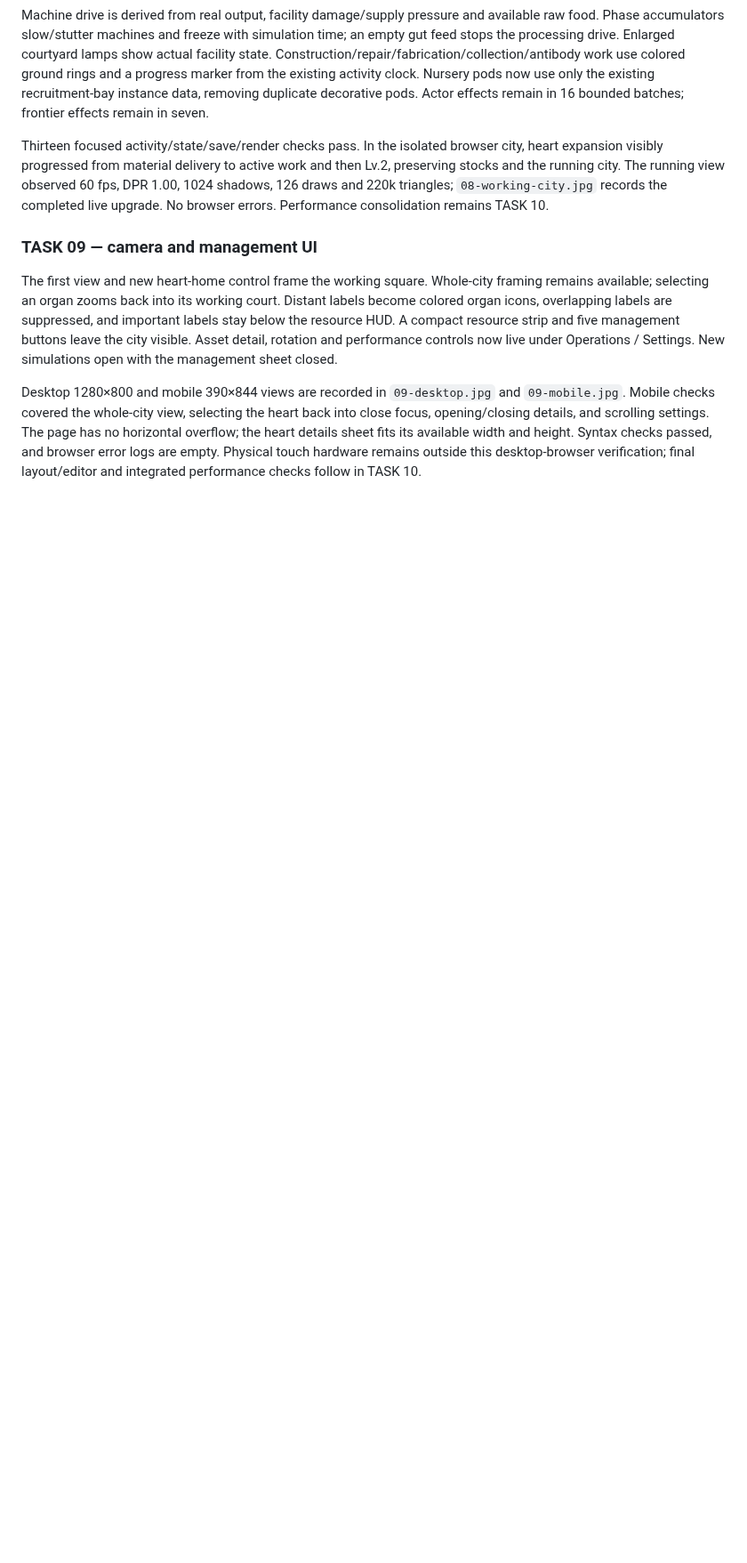
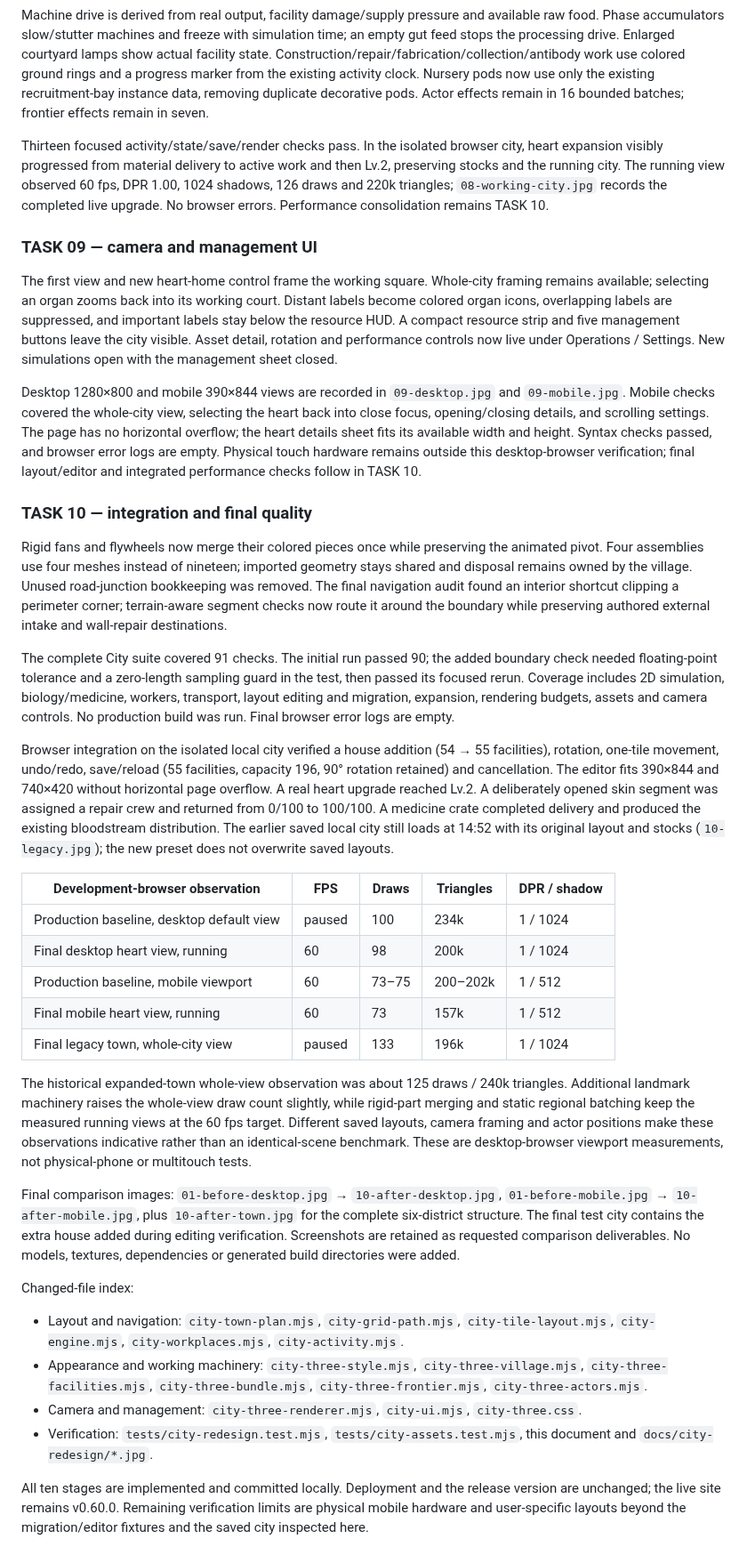
Before and after one commit to Moonflute/pathopedia, a Markdown page: docs/cell-city-3d.md, the part around the change. Shown at 89% size. GitHub-like rendering; blank space fills up the shorter version.

Commit message:
perf(city): batch moving machinery and finish redesign verification

```diff
--- a/docs/cell-city-3d.md
+++ b/docs/cell-city-3d.md
@@ -246,3 +246,31 @@ Thirteen focused activity/state/save/render checks pass. In the isolated browser
 The first view and new heart-home control frame the working square. Whole-city framing remains available; selecting an organ zooms back into its working court. Distant labels become colored organ icons, overlapping labels are suppressed, and important labels stay below the resource HUD. A compact resource strip and five management buttons leave the city visible. Asset detail, rotation and performance controls now live under Operations / Settings. New simulations open with the management sheet closed.
 
 Desktop 1280×800 and mobile 390×844 views are recorded in `09-desktop.jpg` and `09-mobile.jpg`. Mobile checks covered the whole-city view, selecting the heart back into close focus, opening/closing details, and scrolling settings. The page has no horizontal overflow; the heart details sheet fits its available width and height. Syntax checks passed, and browser error logs are empty. Physical touch hardware remains outside this desktop-browser verification; final layout/editor and integrated performance checks follow in TASK 10.
+
+### TASK 10 — integration and final quality
+
+Rigid fans and flywheels now merge their colored pieces once while preserving the animated pivot. Four assemblies use four meshes instead of nineteen; imported geometry stays shared and disposal remains owned by the village. Unused road-junction bookkeeping was removed. The final navigation audit found an interior shortcut clipping a perimeter corner; terrain-aware segment checks now route it around the boundary while preserving authored external intake and wall-repair destinations.
+
+The complete City suite covered 91 checks. The initial run passed 90; the added boundary check needed floating-point tolerance and a zero-length sampling guard in the test, then passed its focused rerun. Coverage includes 2D simulation, biology/medicine, workers, transport, layout editing and migration, expansion, rendering budgets, assets and camera controls. No production build was run. Final browser error logs are empty.
+
+Browser integration on the isolated local city verified a house addition (54 → 55 facilities), rotation, one-tile movement, undo/redo, save/reload (55 facilities, capacity 196, 90° rotation retained) and cancellation. The editor fits 390×844 and 740×420 without horizontal page overflow. A real heart upgrade reached Lv.2. A deliberately opened skin segment was assigned a repair crew and returned from 0/100 to 100/100. A medicine crate completed delivery and produced the existing bloodstream distribution. The earlier saved local city still loads at 14:52 with its original layout and stocks (`10-legacy.jpg`); the new preset does not overwrite saved layouts.
+
+| Development-browser observation | FPS | Draws | Triangles | DPR / shadow |
+| --- | --- | --- | --- | --- |
+| Production baseline, desktop default view | paused | 100 | 234k | 1 / 1024 |
+| Final desktop heart view, running | 60 | 98 | 200k | 1 / 1024 |
+| Production baseline, mobile viewport | 60 | 73–75 | 200–202k | 1 / 512 |
+| Final mobile heart view, running | 60 | 73 | 157k | 1 / 512 |
+| Final legacy town, whole-city view | paused | 133 | 196k | 1 / 1024 |
+
+The historical expanded-town whole-view observation was about 125 draws / 240k triangles. Additional landmark machinery raises the whole-view draw count slightly, while rigid-part merging and static regional batching keep the measured running views at the 60 fps target. Different saved layouts, camera framing and actor positions make these observations indicative rather than an identical-scene benchmark. These are desktop-browser viewport measurements, not physical-phone or multitouch tests.
+
+Final comparison images: `01-before-desktop.jpg` → `10-after-desktop.jpg`, `01-before-mobile.jpg` → `10-after-mobile.jpg`, plus `10-after-town.jpg` for the complete six-district structure. The final test city contains the extra house added during editing verification. Screenshots are retained as requested comparison deliverables. No models, textures, dependencies or generated build directories were added.
+
+Changed-file index:
+- Layout and navigation: `city-town-plan.mjs`, `city-grid-path.mjs`, `city-tile-layout.mjs`, `city-engine.mjs`, `city-workplaces.mjs`, `city-activity.mjs`.
+- Appearance and working machinery: `city-three-style.mjs`, `city-three-village.mjs`, `city-three-facilities.mjs`, `city-three-bundle.mjs`, `city-three-frontier.mjs`, `city-three-actors.mjs`.
+- Camera and management: `city-three-renderer.mjs`, `city-ui.mjs`, `city-three.css`.
+- Verification: `tests/city-redesign.test.mjs`, `tests/city-assets.test.mjs`, this document and `docs/city-redesign/*.jpg`.
+
+All ten stages are implemented and committed locally. Deployment and the release version are unchanged; the live site remains v0.60.0. Remaining verification limits are physical mobile hardware and user-specific layouts beyond the migration/editor fixtures and the saved city inspected here.
```
Also changed, not shown: docs/city-redesign/10-after-desktop.jpg (added), docs/city-redesign/10-after-mobile.jpg (added), docs/city-redesign/10-after-town.jpg (added), docs/city-redesign/10-legacy.jpg (added), 4 other files.
